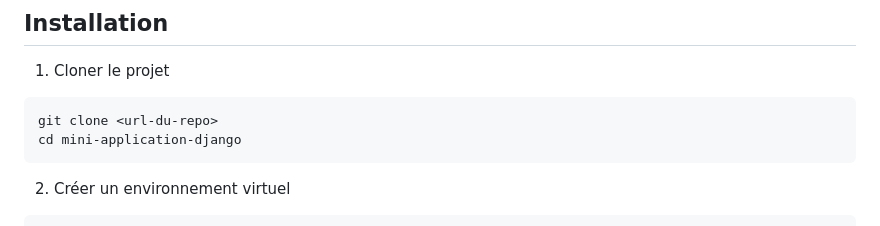
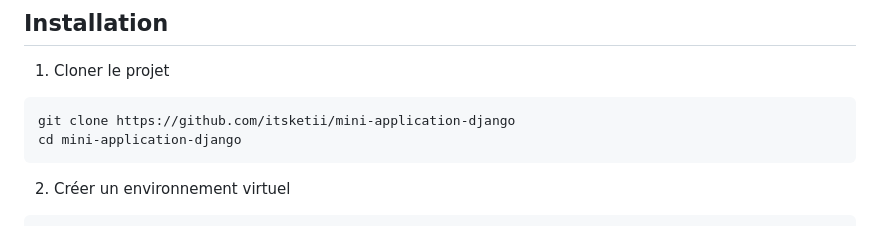
Before and after one commit to itsketii/mini-application-django, a Markdown page: README.md, the part around the change. GitHub-like rendering.

Commit message:
Maj du readme

````diff
--- a/README.md
+++ b/README.md
@@ -79,7 +79,7 @@ mini-application-django/
 1. Cloner le projet
 
 ```bash
-git clone <url-du-repo>
+git clone https://github.com/itsketii/mini-application-django
 cd mini-application-django
 ```
 
````
